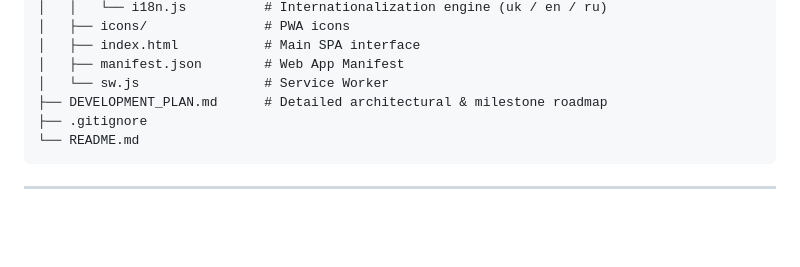
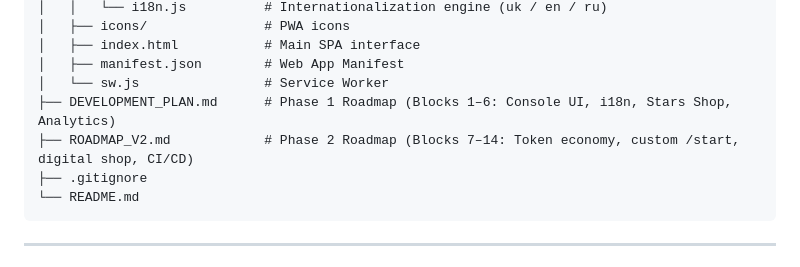
Before and after one commit to deeppacketdev-hub/TG_BOT_STUDIO, a Markdown page: README.md, the part around the change. Drawn GitHub-style; blank space fills up the shorter version.

Commit message:
docs: add ROADMAP_V2.md covering blocks 7-14 (token monetization, custom start, digital shop, CI/CD)

````diff
--- a/README.md
+++ b/README.md
@@ -53,7 +53,8 @@ tg-bot-builder/
 │   ├── index.html           # Main SPA interface
 │   ├── manifest.json        # Web App Manifest
 │   └── sw.js                # Service Worker
-├── DEVELOPMENT_PLAN.md      # Detailed architectural & milestone roadmap
+├── DEVELOPMENT_PLAN.md      # Phase 1 Roadmap (Blocks 1–6: Console UI, i18n, Stars Shop, Analytics)
+├── ROADMAP_V2.md            # Phase 2 Roadmap (Blocks 7–14: Token economy, custom /start, digital shop, CI/CD)
 ├── .gitignore
 └── README.md
 ```
````
Also changed, not shown: DEVELOPMENT_PLAN.md (+7 -1 lines), ROADMAP_V2.md (added, +237 -0 lines).
